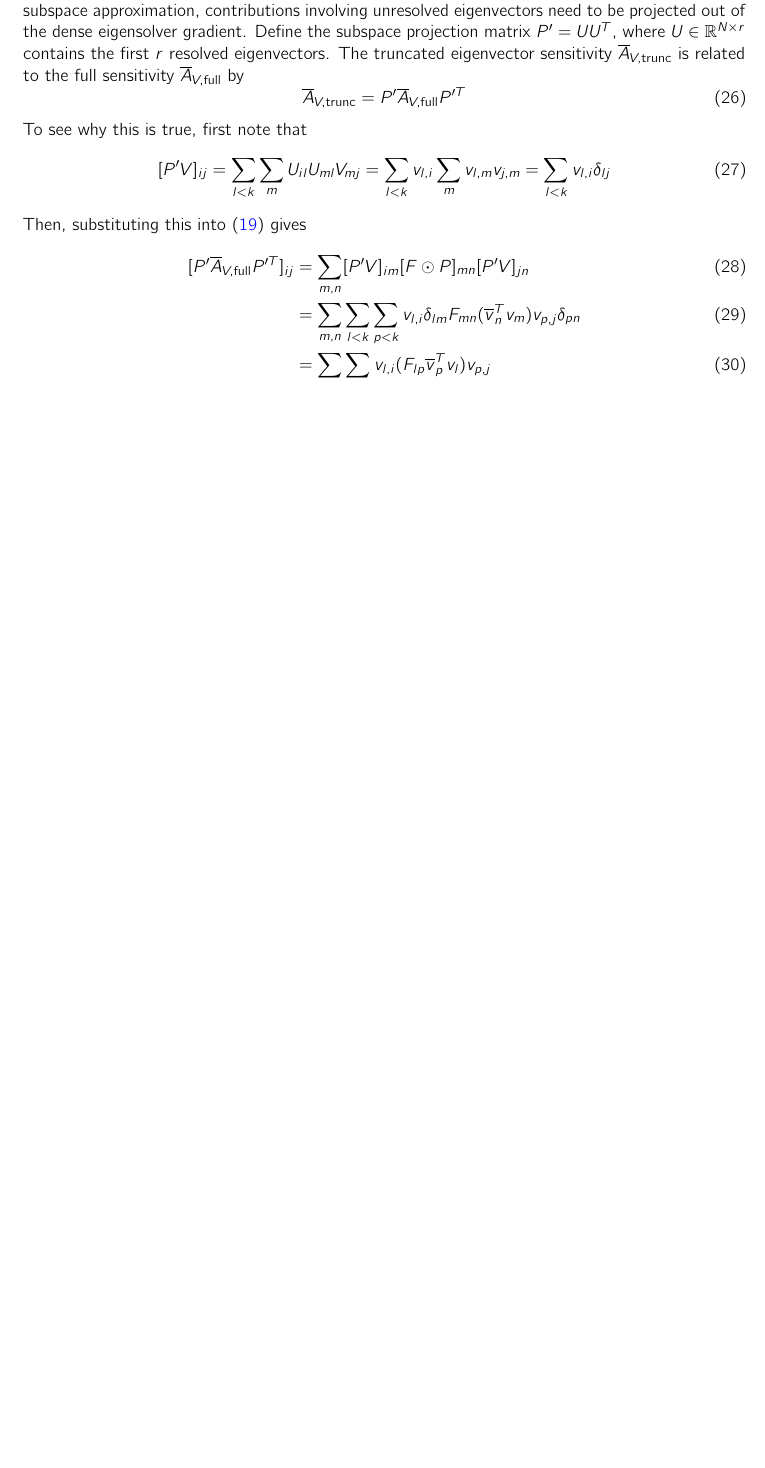
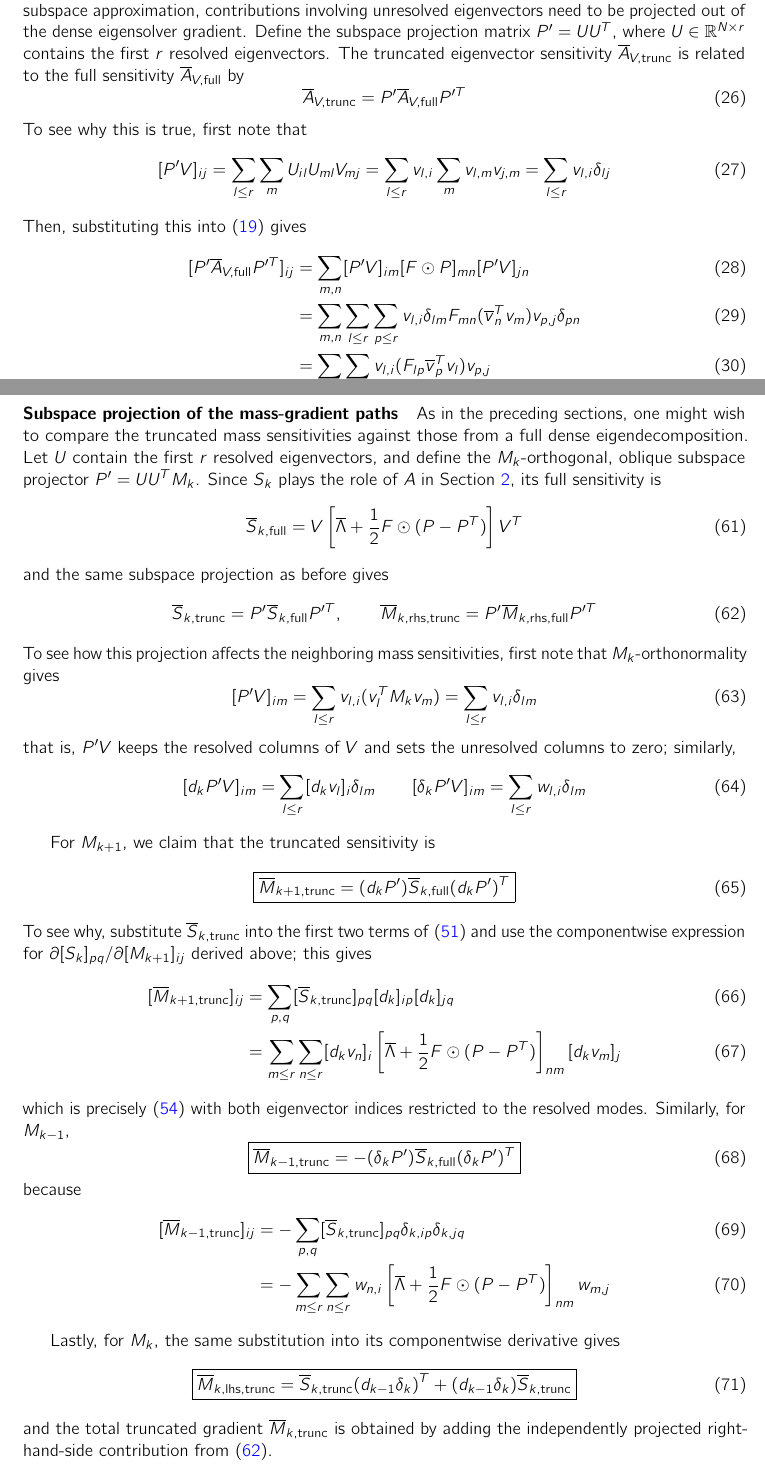
Before and after one commit to luhong88/cochain, a LaTeX document (theory/eigensolver_gradient/eigensolver_gradient.tex): part of page 4 of 8 before the commit and two parts of pages 4 and 8 of 9 after it, the two joined at a grey line, cut so that both start at the same text, the shorter picture padded with empty space. Compiled offline with pdfLaTeX.

Commit message:
note on truncated mass matrix grad

```diff
--- a/theory/eigensolver_gradient/eigensolver_gradient.tex
+++ b/theory/eigensolver_gradient/eigensolver_gradient.tex
@@ -226,11 +226,11 @@ When implementing a sparse eigensolver autograd function using this subspace app
 \end{equation}
 To see why this is true, first note that
 \begin{equation}
-    [P'V]_{ij} = \sum_{l<k}\sum_m U_{il}U_{ml}V_{mj} = \sum_{l<k}v_{l,i}\sum_m v_{l,m}v_{j,m} = \sum_{l<k} v_{l,i}\delta_{lj}
+    [P'V]_{ij} = \sum_{l\le r}\sum_m U_{il}U_{ml}V_{mj} = \sum_{l\le r}v_{l,i}\sum_m v_{l,m}v_{j,m} = \sum_{l\le r} v_{l,i}\delta_{lj}
 \end{equation}
 Then, substituting this into \eqref{eig_vec_der_asym_final} gives
 \begin{align}
-    [P'\overline{A}_{V,\text{full}}P'^T]_{ij} & = \sum_{m,n}[P'V]_{im}[F\odot P]_{mn}[P'V]_{jn} \\ & = \sum_{m,n}\sum_{l<k}\sum_{p<k}v_{l,i}\delta_{lm}F_{mn}(\overline{v}_n^Tv_m)v_{p,j}\delta_{pn} \\ &=\sum_{l<k}\sum_{p<k} v_{l,i}(F_{lp}\overline{v}_p^Tv_l)v_{p,j}
+    [P'\overline{A}_{V,\text{full}}P'^T]_{ij} & = \sum_{m,n}[P'V]_{im}[F\odot P]_{mn}[P'V]_{jn} \\ & = \sum_{m,n}\sum_{l\le r}\sum_{p\le r}v_{l,i}\delta_{lm}F_{mn}(\overline{v}_n^Tv_m)v_{p,j}\delta_{pn} \\ &=\sum_{l\le r}\sum_{p\le r} v_{l,i}(F_{lp}\overline{v}_p^Tv_l)v_{p,j}
 \end{align}
 which is the truncated version of \eqref{eig_vec_der_pre_matrix_form}.
 
@@ -398,6 +399,63 @@ The independent metric contribution to $\overline M_k$ is given by
 \end{equation}
 as per Section \ref{gep}. The total gradient with respect to $M_k$ is $\overline M_k=\overline M_{k,\text{lhs}}+\overline M_{k,\text{rhs}}$.
 
+\paragraph{Subspace projection of the mass-gradient paths}
+As in the preceding sections, one might wish to compare the truncated mass sensitivities against those from a full dense eigendecomposition. Let $U$ contain the first $r$ resolved eigenvectors, and define the $M_k$-orthogonal, oblique subspace projector $P'=UU^TM_k$. Since $S_k$ plays the role of $A$ in Section \ref{gep}, its full sensitivity is
+\begin{equation}
+    \overline S_{k,\text{full}} = V\left[\overline\Lambda + \frac 1 2 F\odot(P-P^T)\right]V^T
+\end{equation}
+and the same subspace projection as before gives
+\begin{equation}
+    \overline S_{k,\text{trunc}} = P'\overline S_{k,\text{full}}P'^T, \qquad
+    \overline M_{k,\text{rhs},\text{trunc}} = P'\overline M_{k,\text{rhs},\text{full}}P'^T
+    \label{hodge_projected_gep_gradients}
+\end{equation}
+To see how this projection affects the neighboring mass sensitivities, first note that $M_k$-orthonormality gives
+\begin{equation}
+    [P'V]_{im} = \sum_{l\le r} v_{l,i}(v_l^TM_kv_m) = \sum_{l\le r} v_{l,i}\delta_{lm}
+\end{equation}
+that is, $P'V$ keeps the resolved columns of $V$ and sets the unresolved columns to zero; similarly,
+\begin{equation}
+    [d_kP'V]_{im}=\sum_{l\le r}[d_kv_l]_i\delta_{lm}
+    \qquad
+    [\delta_kP'V]_{im}=\sum_{l\le r} w_{l,i}\delta_{lm}
+\end{equation}
+
+For $M_{k+1}$, we claim that the truncated sensitivity is
+\begin{equation}
+\boxed{
+\overline M_{k+1,\text{trunc}} &= (d_kP')\overline S_{k,\text{full}}(d_kP')^T
+}
+\end{equation}
+To see why, substitute $\overline S_{k,\text{trunc}}$ into the first two terms of \eqref{weak_hodge_laplacian_chain_rule} and use the componentwise expression for $\partial[S_k]_{pq}/\partial[M_{k+1}]_{ij}$ derived above; this gives
+\begin{align}
+    [\overline M_{k+1,\text{trunc}}]_{ij}
+    &= \sum_{p,q}[\overline S_{k,\text{trunc}}]_{pq}[d_k]_{ip}[d_k]_{jq} \\
+    &= \sum_{m\le r}\sum_{n\le r}[d_kv_n]_i\left[\overline\Lambda+\frac 1 2 F\odot(P-P^T)\right]_{nm}[d_kv_m]_j
+\end{align}
+which is precisely \eqref{M_kp1_sensitivity} with both eigenvector indices restricted to the resolved modes. Similarly, for $M_{k-1}$,
+\begin{equation}
+\boxed{
+    \overline M_{k-1,\text{trunc}} = -(\delta_kP')\overline S_{k,\text{full}}(\delta_kP')^T
+}
+\label{hodge_projected_mass_gradients}
+\end{equation}
+because
+\begin{align}
+    [\overline M_{k-1,\text{trunc}}]_{ij}
+    &= -\sum_{p,q}[\overline S_{k,\text{trunc}}]_{pq}\delta_{k,ip}\delta_{k,jq} \\
+    &= -\sum_{m\le r}\sum_{n\le r} w_{n,i}\left[\overline\Lambda+\frac 1 2 F\odot(P-P^T)\right]_{nm}w_{m,j}
+\end{align}
+
+Lastly, for $M_k$, the same substitution into its componentwise derivative gives
+\begin{equation}
+\boxed{
+    \overline M_{k,\text{lhs},\text{trunc}}
+    = \overline S_{k,\text{trunc}}(d_{k-1}\delta_k)^T
+       +(d_{k-1}\delta_k)\overline S_{k,\text{trunc}}
+}
+\end{equation}
+and the total truncated gradient $\overline M_{k,\text{trunc}}$ is obtained by adding the independently projected right-hand-side contribution from \eqref{hodge_projected_gep_gradients}.
 
 \bibliographystyle{plain} % or alpha, unsrt, etc.
 \bibliography{references} % Note: Do not add .bib extension here
```
Also changed, not shown: theory/eigensolver_gradient/eigensolver_gradient.tex (3 more changed lines).
